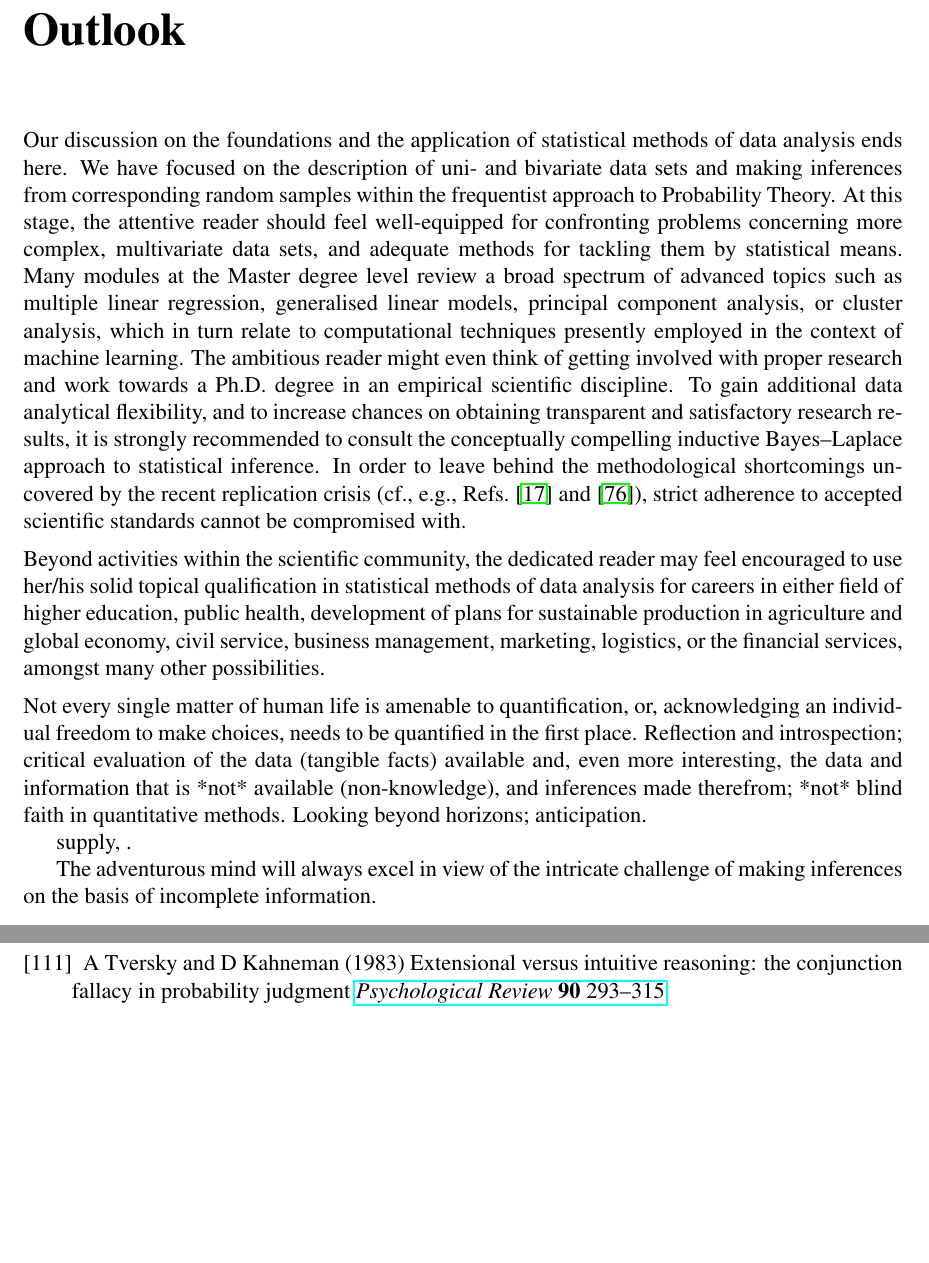
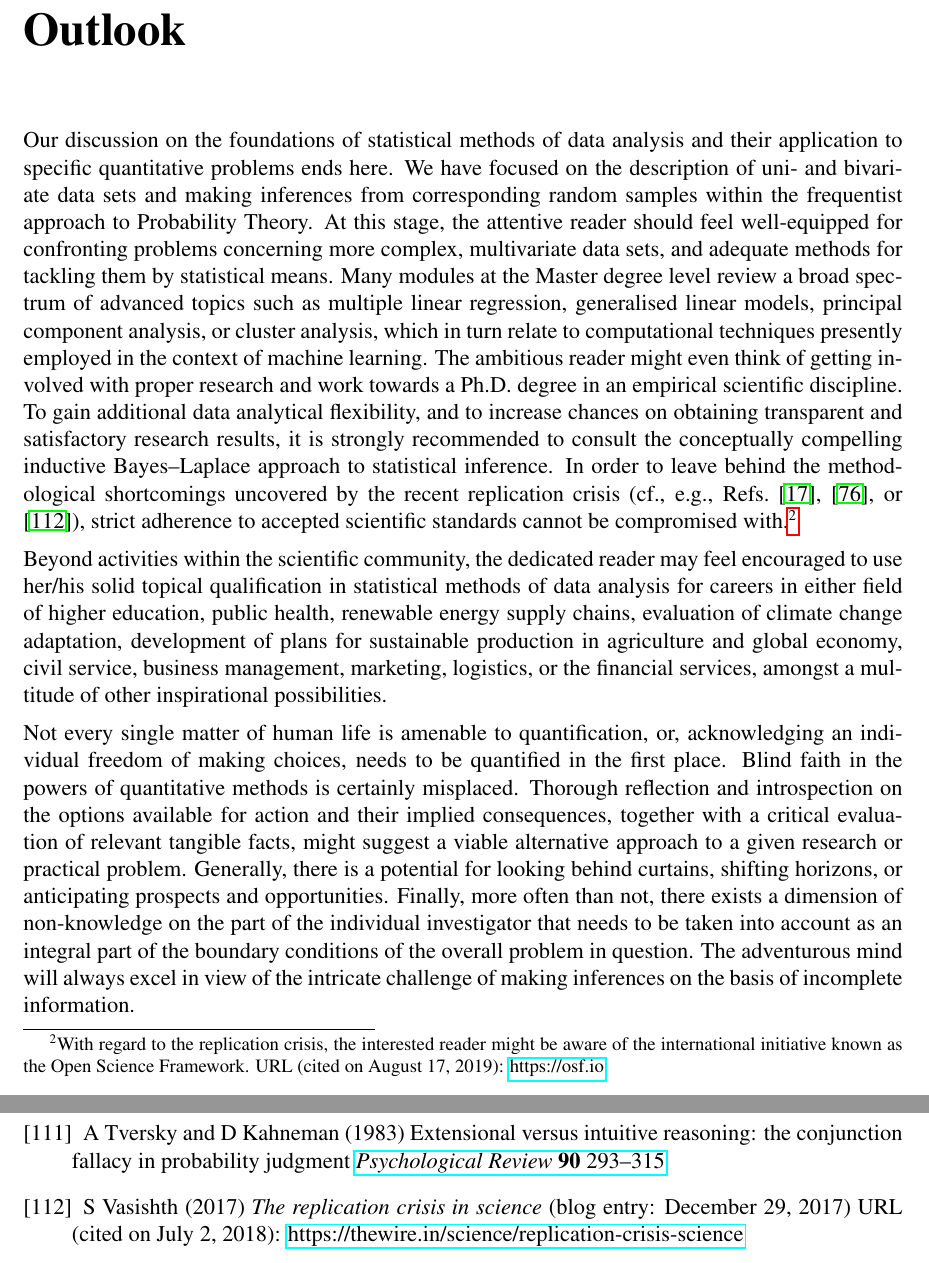
Before and after one commit to hve1964/StatsLectureNotes, a LaTeX thesis (Stats-v4.tex, which reads outlook.tex, ref-Stats.tex): two parts of pages 151 and 173 of 174, joined at a grey line, cut so that both start at the same text, the shorter picture padded with empty space. Compiled offline with pdfLaTeX.

Commit message:
Add files via upload

```diff
--- a/outlook.tex
+++ b/outlook.tex
@@ -1,62 +1,68 @@
 %%%%%%%%%%%%%%%%%%%%%%%%%%%%%%%%%%%%%%%%%%%%%%%%%%%%%%%%%%%%%%%%%%%
 %  File name: outlook.tex
-%  Version: 16.08.2019 (hve)
+%  Version: 18.08.2019 (hve)
 %%%%%%%%%%%%%%%%%%%%%%%%%%%%%%%%%%%%%%%%%%%%%%%%%%%%%%%%%%%%%%%%%%%
 \addcontentsline{toc}{chapter}{Outlook}
 %%%%%%%%%%%%%%%%%%%%%%%%%%%%%%%%%%%%%%%%%%%%%%%%%%%%%%%%%%%%%%%%%%%
 \chapter*{Outlook}
 %%%%%%%%%%%%%%%%%%%%%%%%%%%%%%%%%%%%%%%%%%%%%%%%%%%%%%%%%%%%%%%%%%%
-Our discussion on the foundations and the application of
-statistical methods of data analysis ends here. We have focused on
-the description of uni- and bivariate data sets and making
-inferences from corresponding random samples within the frequentist
-approach to Probability Theory. At this stage, the attentive
-reader should feel well-equipped for confronting problems
-concerning more complex, multivariate data sets, and adequate
-methods for tackling them by statistical means. Many modules at the
-Master degree level review a broad spectrum of advanced topics such
-as multiple linear regression, generalised linear models, principal
-component analysis, or cluster analysis, which in turn relate to
-computational techniques presently employed in the context of
-machine learning. The ambitious reader might even think of getting
-involved with proper research and work towards a Ph.D. degree in an
-empirical scientific discipline. To gain additional data analytical
-flexibility, and to increase chances on obtaining transparent
-and satisfactory research results, it is strongly recommended to
-consult the conceptually compelling inductive Bayes--Laplace
-approach to statistical inference. In order to leave behind the
-methodological shortcomings uncovered by the recent replication
-crisis (cf., e.g., Refs.~\ct{eco2013} and~\ct{nuz2014}), strict
-adherence to accepted scientific standards cannot be compromised
-with.
+Our discussion on the foundations of statistical methods of data
+analysis and their application to specific quantitative problems
+ends here. We have focused on the description of uni- and bivariate
+data sets and making inferences from corresponding random samples
+within the frequentist approach to Probability Theory. At this
+stage, the attentive reader should feel well-equipped for
+confronting problems concerning more complex, multivariate data
+sets, and adequate methods for tackling them by statistical means.
+Many modules at the Master degree level review a broad spectrum of
+advanced topics such as multiple linear regression, generalised
+linear models, principal component analysis, or cluster analysis,
+which in turn relate to computational techniques presently employed
+in the context of machine learning. The ambitious reader might even
+think of getting involved with proper research and work towards a
+Ph.D.~degree in an empirical scientific discipline. To gain
+additional data analytical flexibility, and to increase chances on
+obtaining transparent and satisfactory research results, it is
+strongly recommended to consult the conceptually compelling
+inductive Bayes--Laplace approach to statistical inference. In
+order to leave behind the methodological shortcomings uncovered by
+the recent replication crisis (cf., e.g., Refs.~\ct{eco2013},
+\ct{nuz2014}, or \ct{vas2017}), strict adherence to accepted
+scientific standards cannot be compromised with.\footnote{With
+regard to the replication crisis, the interested reader might be
+aware of the international initiative known as the Open Science
+Framework. URL (cited on August 17, 2019):
+\href{https://osf.io}{https://osf.io}.}
 
 \medskip
 \noindent
 Beyond activities within the scientific community, the dedicated
 reader may feel encouraged to use her/his solid topical
 qualification in statistical methods of data analysis for careers
-in either field of higher education, public health, development of
-plans for sustainable production in agriculture and global economy,
-civil service, business management, marketing, logistics, or the
-financial services, amongst many other possibilities.
+in either field of higher education, public health, renewable
+energy supply chains, evaluation of climate change adaptation,
+development of plans for sustainable production in agriculture and
+global economy, civil service, business management, marketing,
+logistics, or the financial services, amongst a multitude of other
+inspirational possibilities.
 
 \medskip
 \noindent
 Not every single matter of human life is amenable to
-quantification, or, acknowledging an individual freedom to make
-choices, needs to be quantified in the first place.
-Reflection and introspection; critical evaluation of the data
-(tangible facts) available and, even more interesting,
-the data and information that is *not* available (non-knowledge),
-and inferences made therefrom; *not* blind faith in quantitative
-methods. Looking beyond horizons; anticipation.
-
-supply, .
-
-The adventurous mind will always excel in view of the intricate
-challenge of making inferences on the basis of incomplete
+quantification, or, acknowledging an individual freedom of making
+choices, needs to be quantified in the first place. Blind faith in
+the powers of quantitative methods is certainly misplaced. Thorough reflection and introspection on the options available for action
+and their implied consequences, together with a critical evaluation
+of relevant tangible facts, might suggest a viable alternative
+approach to a given research or practical problem. Generally, there
+is a potential for looking behind curtains, shifting horizons,
+or anticipating prospects and opportunities. Finally, more often
+than not, there exists a dimension of non-knowledge on the part of
+the individual investigator that needs to be taken into account as
+an integral part of the boundary conditions of the overall problem
+in question.  The adventurous mind will always excel in view of the
+intricate challenge of making inferences on the basis of incomplete
 information.
-
 
 %%%%%%%%%%%%%%%%%%%%%%%%%%%%%%%%%%%%%%%%%%%%%%%%%%%%%%%%%%%%%%%%%%%
 %%%%%%%%%%%%%%%%%%%%%%%%%%%%%%%%%%%%%%%%%%%%%%%%%%%%%%%%%%%%%%%%%%%
--- a/ref-Stats.tex
+++ b/ref-Stats.tex
@@ -804,6 +804,13 @@ fallacy in probability judgment
 \href{http://dx.doi.org/10.1037/0033-295X.90.4.293}{\textit{Psychological Review} \textbf{90} 293--315}
 %%CITATION = NONE;%%
 
+\bi{vas2017}
+S Vasishth
+(2017) \textit{The replication crisis in science} (blog entry:
+December 29, 2017) URL (cited on July 2, 2018):
+\href{https://thewire.in/science/replication-crisis-science}{https://thewire.in/science/replication-crisis-science}
+%%CITATION = NONE;%%
+
 \bi{ven1880}
 J Venn
 (1880) On the employment of geometrical diagrams for the sensible
```
Also changed, not shown: Stats-v4.tex (+2 -2 lines), Stats-v4.pdf (added), ref-Stats.tex (2 more changed lines).
